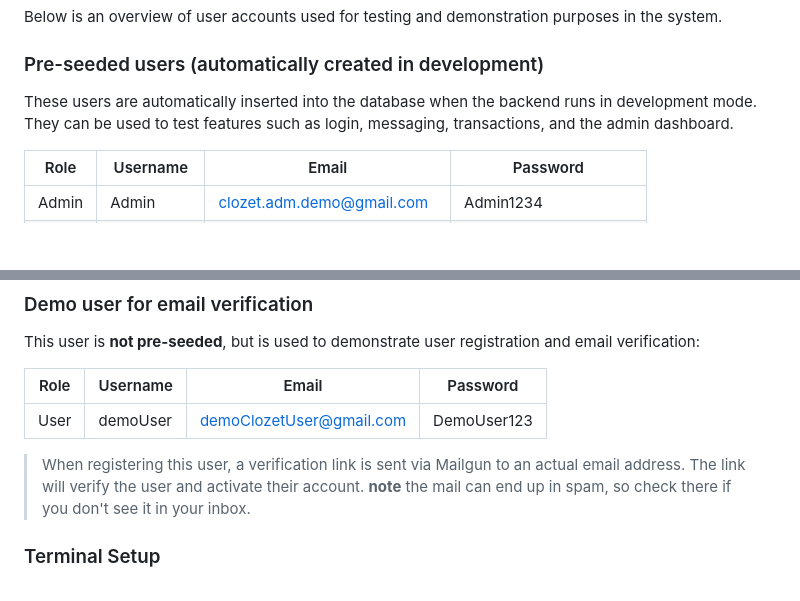
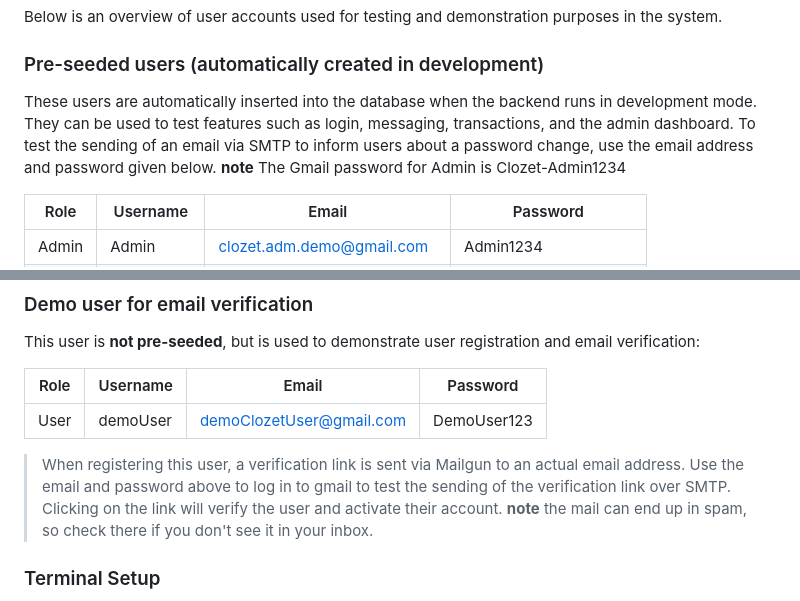
Before and after one commit to ntnu-blackandbrown/clozet, a Markdown page: README.md, 2 parts joined by grey strips. Rendered like a GitHub page; blank space fills up the shorter version.

Commit message:
Update README.md with focus on gmail passwords

```diff
--- a/README.md
+++ b/README.md
@@ -245,7 +245,8 @@ Below is an overview of user accounts used for testing and demonstration purpose
 
 ### Pre-seeded users (automatically created in development)
 
-These users are automatically inserted into the database when the backend runs in development mode. They can be used to test features such as login, messaging, transactions, and the admin dashboard.
+These users are automatically inserted into the database when the backend runs in development mode. They can be used to test features such as login, messaging, transactions, and the admin dashboard. To test the sending of an email via SMTP to inform users about a password change, use the email address and password given below.
+**note** The Gmail password for Admin is Clozet-Admin1234
 
 | Role   | Username     | Email                          | Password                |
 |--------|--------------|----------------------------------|--------------------------|
@@ -265,7 +266,7 @@ This user is **not pre-seeded**, but is used to demonstrate user registration an
 |--------|------------|-----------------------------|----------------|
 | User   | demoUser   | demoClozetUser@gmail.com    | DemoUser123    |
 
-> When registering this user, a verification link is sent via Mailgun to an actual email address. The link will verify the user and activate their account.
+> When registering this user, a verification link is sent via Mailgun to an actual email address. Use the email and password above to log in to gmail to test the sending of the verification link over SMTP. Clicking on the link will verify the user and activate their account.
 **note** the mail can end up in spam, so check there if you don't see it in your inbox.
 
 ### Terminal Setup
```
